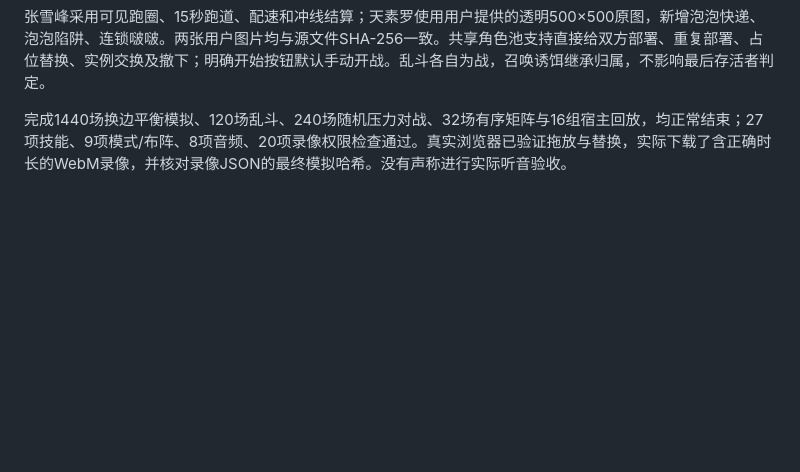
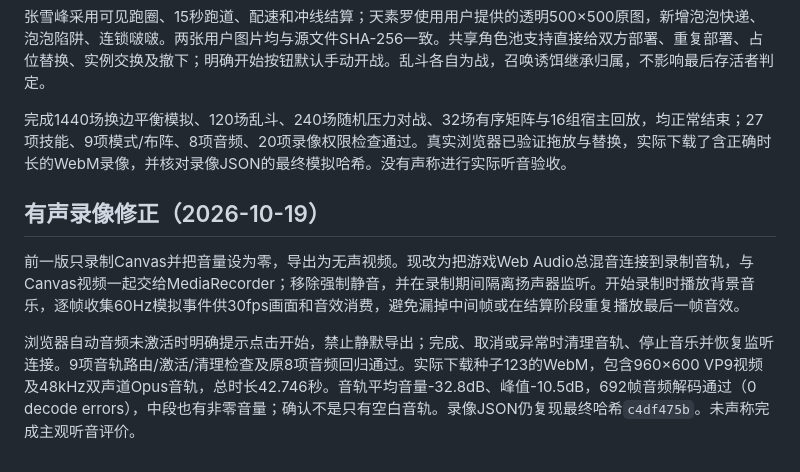
Before and after one commit to sutanna233/cyber-cricket, a Markdown page: docs/AI-VALIDATION.md, the part around the change. GitHub-like rendering; blank space fills up the shorter version.

Commit message:
fix: 为导出录像接入游戏混音和背景音乐
将Web Audio总混音接入MediaRecorder，录制时关闭外放而保留音轨；处理音频手势激活及清理，合并模拟中间帧事件并避免重复音效。9项音轨回归、8项原音频回归通过，实际WebM包含非静音Opus双声道音轨且回放哈希一致。关联 #13。

```diff
--- a/docs/AI-VALIDATION.md
+++ b/docs/AI-VALIDATION.md
@@ -73,3 +73,10 @@
 张雪峰采用可见跑圈、15秒跑道、配速和冲线结算；天素罗使用用户提供的透明500×500原图，新增泡泡快递、泡泡陷阱、连锁啵啵。两张用户图片均与源文件SHA-256一致。共享角色池支持直接给双方部署、重复部署、占位替换、实例交换及撤下；明确开始按钮默认手动开战。乱斗各自为战，召唤诱饵继承归属，不影响最后存活者判定。
 
 完成1440场换边平衡模拟、120场乱斗、240场随机压力对战、32场有序矩阵与16组宿主回放，均正常结束；27项技能、9项模式/布阵、8项音频、20项录像权限检查通过。真实浏览器已验证拖放与替换，实际下载了含正确时长的WebM录像，并核对录像JSON的最终模拟哈希。没有声称进行实际听音验收。
+
+
+## 有声录像修正（2026-10-19）
+
+前一版只录制Canvas并把音量设为零，导出为无声视频。现改为把游戏Web Audio总混音连接到录制音轨，与Canvas视频一起交给MediaRecorder；移除强制静音，并在录制期间隔离扬声器监听。开始录制时播放背景音乐，逐帧收集60Hz模拟事件供30fps画面和音效消费，避免漏掉中间帧或在结算阶段重复播放最后一帧音效。
+
+浏览器自动音频未激活时明确提示点击开始，禁止静默导出；完成、取消或异常时清理音轨、停止音乐并恢复监听连接。9项音轨路由/激活/清理检查及原8项音频回归通过。实际下载种子123的WebM，包含960×600 VP9视频及48kHz双声道Opus音轨，总时长42.746秒。音轨平均音量-32.8dB、峰值-10.5dB，692帧音频解码通过（0 decode errors），中段也有非零音量；确认不是只有空白音轨。录像JSON仍复现最终哈希`c4df475b`。未声称完成主观听音评价。
```
Also changed, not shown: AGENTS.md (+1 -1 lines), README.md (+1 -1 lines), docs/img/replay-export-audio.png (added), 3 other files.
